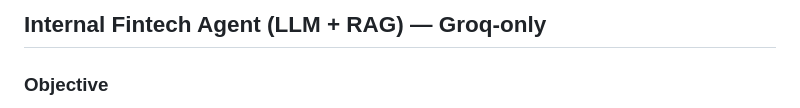
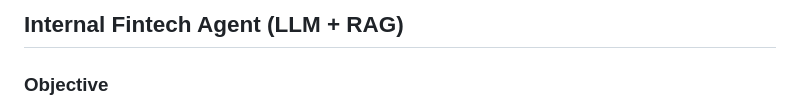
Before and after one commit to Jahnavi-0305/Fintech_RAG, a Markdown page: README.md, the part around the change. GitHub-like rendering.

```diff
--- a/README.md
+++ b/README.md
@@ -1,4 +1,4 @@
-## Internal Fintech Agent (LLM + RAG) — **Groq-only**
+## Internal Fintech Agent (LLM + RAG)
 
 ### Objective
 
```
